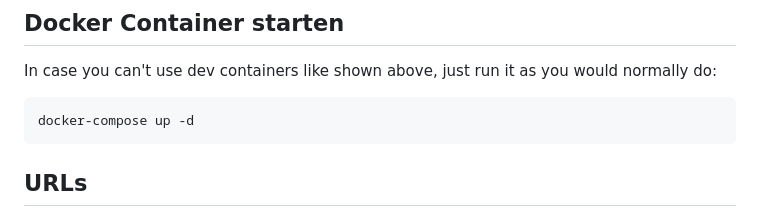
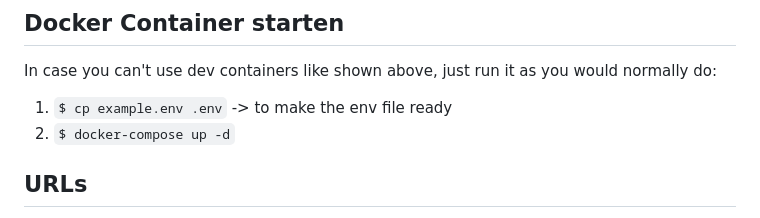
Before and after one commit to TransferprojektHFTM/vathmos-backend, a Markdown page: README.md, the part around the change. GitHub-like rendering.

Commit message:
infra: updated readme.md

````diff
--- a/README.md
+++ b/README.md
@@ -33,9 +33,8 @@ INFO: apparently, despite dev containers being a standard, [some versions of Web
 
 ## Docker Container starten
 In case you can't use dev containers like shown above, just run it as you would normally do:
-```bash
-docker-compose up -d
-```
+1) ```$ cp example.env .env``` -> to make the env file ready
+2) ```$ docker-compose up -d```
 
 ## URLs
 - http://localhost:3000
````
